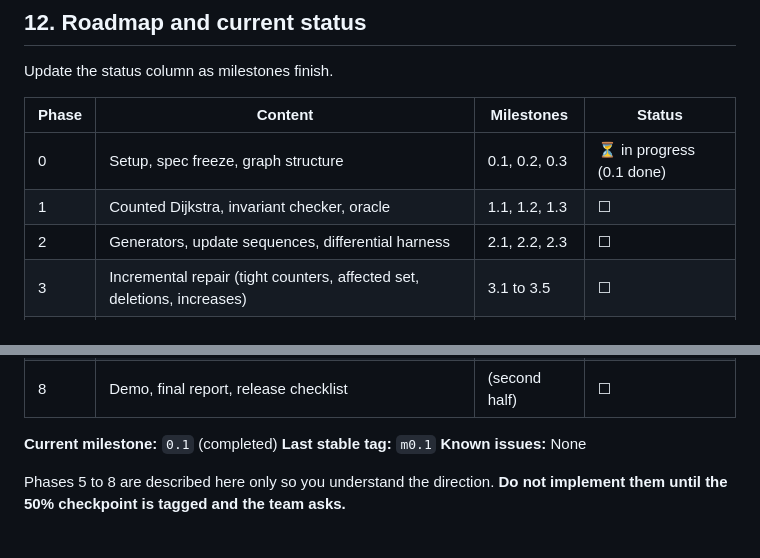
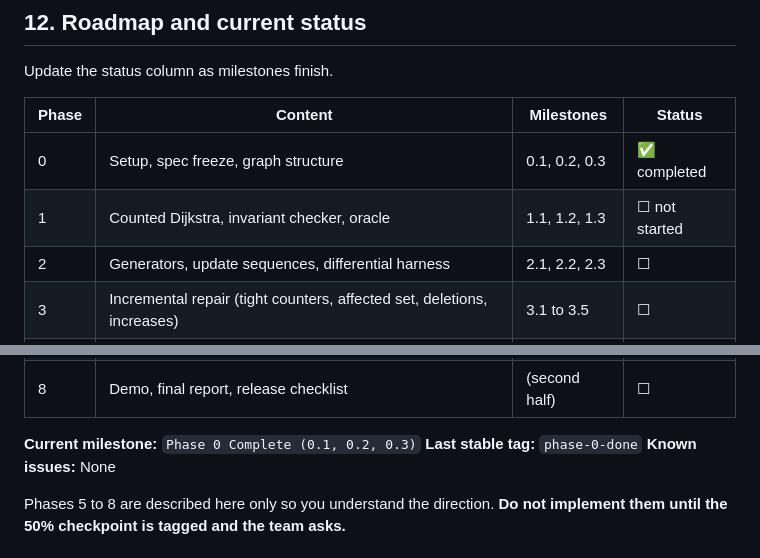
Before and after one commit to shrirajagarkar30/graphpulse, a Markdown page: docs/AGENTS.md, 2 parts joined by grey strips. GitHub-like rendering.

```diff
--- a/docs/AGENTS.md
+++ b/docs/AGENTS.md
@@ -114,8 +114,8 @@ Update the status column as milestones finish.
 
 | Phase | Content | Milestones | Status |
 |---|---|---|---|
-| 0 | Setup, spec freeze, graph structure | 0.1, 0.2, 0.3 | ⏳ in progress (0.1 done) |
-| 1 | Counted Dijkstra, invariant checker, oracle | 1.1, 1.2, 1.3 | ☐ |
+| 0 | Setup, spec freeze, graph structure | 0.1, 0.2, 0.3 | ✅ completed |
+| 1 | Counted Dijkstra, invariant checker, oracle | 1.1, 1.2, 1.3 | ☐ not started |
 | 2 | Generators, update sequences, differential harness | 2.1, 2.2, 2.3 | ☐ |
 | 3 | Incremental repair (tight counters, affected set, deletions, increases) | 3.1 to 3.5 | ☐ |
 | 4 | Budgeted controller, competitive-ratio proofs (**50% checkpoint, tag `v0.5-half`**) | 4.1, 4.2, 4.3 | ☐ |
@@ -124,8 +124,8 @@ Update the status column as milestones finish.
 | 7 | Real road data, experiments, ablations, adversarial tightness | (second half) | ☐ |
 | 8 | Demo, final report, release checklist | (second half) | ☐ |
 
-**Current milestone:** `0.1` (completed)
-**Last stable tag:** `m0.1`
+**Current milestone:** `Phase 0 Complete (0.1, 0.2, 0.3)`
+**Last stable tag:** `phase-0-done`
 **Known issues:** None
 
 Phases 5 to 8 are described here only so you understand the direction. **Do not implement them until the 50% checkpoint is tagged and the team asks.**
```
Also changed, not shown: docs/PLAYBOOK.md (+4 -4 lines).
